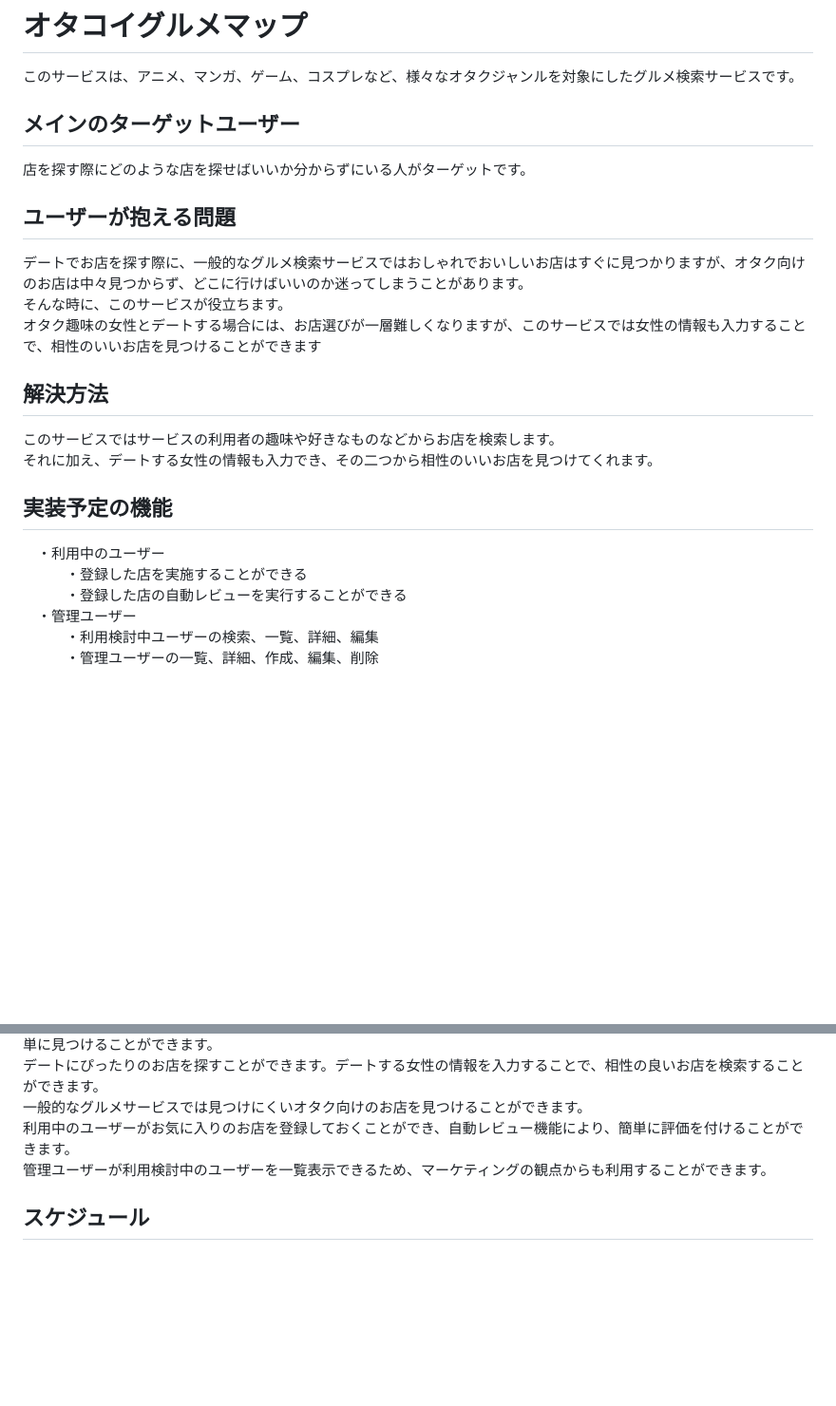
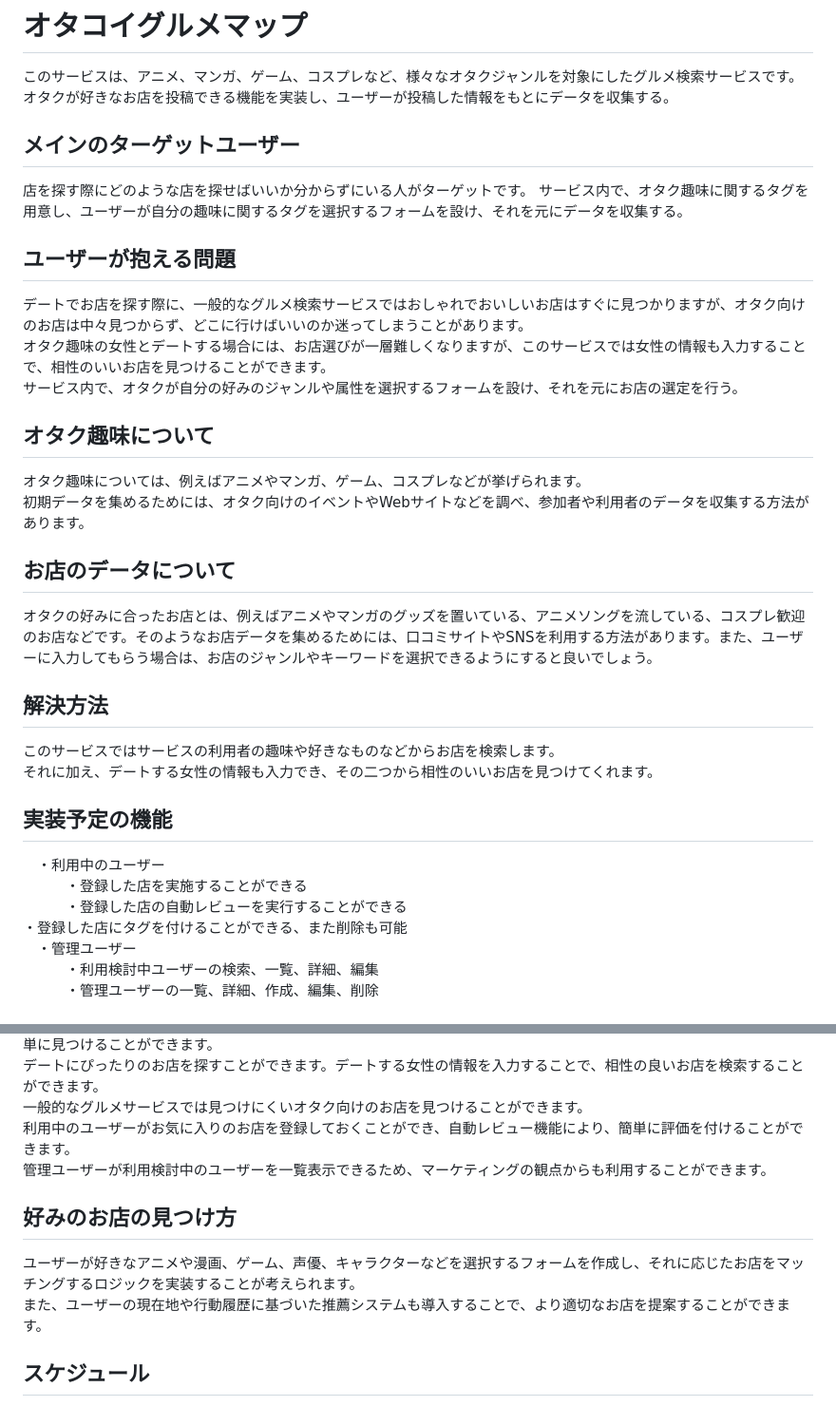
Before and after one commit to KazukiNakagawa/otakoi_GourmetMap, a Markdown page: README.md, 2 parts joined by grey strips. Shown: that part at 95% size. GitHub-like rendering; blank space fills up the shorter version.

Commit message:
readme_fix2

```diff
--- a/README.md
+++ b/README.md
@@ -1,14 +1,24 @@
 
 # オタコイグルメマップ
 このサービスは、アニメ、マンガ、ゲーム、コスプレなど、様々なオタクジャンルを対象にしたグルメ検索サービスです。
+オタクが好きなお店を投稿できる機能を実装し、ユーザーが投稿した情報をもとにデータを収集する。
 
 ## メインのターゲットユーザー
 店を探す際にどのような店を探せばいいか分からずにいる人がターゲットです。
+サービス内で、オタク趣味に関するタグを用意し、ユーザーが自分の趣味に関するタグを選択するフォームを設け、それを元にデータを収集する。
 
 ## ユーザーが抱える問題
 デートでお店を探す際に、一般的なグルメ検索サービスではおしゃれでおいしいお店はすぐに見つかりますが、オタク向けのお店は中々見つからず、どこに行けばいいのか迷ってしまうことがあります。<br>
-そんな時に、このサービスが役立ちます。<br>
-オタク趣味の女性とデートする場合には、お店選びが一層難しくなりますが、このサービスでは女性の情報も入力することで、相性のいいお店を見つけることができます
+オタク趣味の女性とデートする場合には、お店選びが一層難しくなりますが、このサービスでは女性の情報も入力することで、相性のいいお店を見つけることができます。<br>
+サービス内で、オタクが自分の好みのジャンルや属性を選択するフォームを設け、それを元にお店の選定を行う。
+
+## オタク趣味について
+オタク趣味については、例えばアニメやマンガ、ゲーム、コスプレなどが挙げられます。<br>
+初期データを集めるためには、オタク向けのイベントやWebサイトなどを調べ、参加者や利用者のデータを収集する方法があります。
+
+## お店のデータについて
+オタクの好みに合ったお店とは、例えばアニメやマンガのグッズを置いている、アニメソングを流している、コスプレ歓迎のお店などです。そのようなお店データを集めるためには、口コミサイトやSNSを利用する方法があります。また、ユーザーに入力してもらう場合は、お店のジャンルやキーワードを選択できるようにすると良いでしょう。
+
 
 ## 解決方法
 このサービスではサービスの利用者の趣味や好きなものなどからお店を検索します。<br>
@@ -18,6 +28,7 @@
 　・利用中のユーザー<br>
 　　　・登録した店を実施することができる<br>
 　　　・登録した店の自動レビューを実行することができる<br>
+     ・登録した店にタグを付けることができる、また削除も可能<br>
 　・管理ユーザー<br>
 　　　・利用検討中ユーザーの検索、一覧、詳細、編集<br>
 　　　・管理ユーザーの一覧、詳細、作成、編集、削除<br>
@@ -37,6 +48,10 @@
 利用中のユーザーがお気に入りのお店を登録しておくことができ、自動レビュー機能により、簡単に評価を付けることができます。<br>
 管理ユーザーが利用検討中のユーザーを一覧表示できるため、マーケティングの観点からも利用することができます。
 
+## 好みのお店の見つけ方
+ユーザーが好きなアニメや漫画、ゲーム、声優、キャラクターなどを選択するフォームを作成し、それに応じたお店をマッチングするロジックを実装することが考えられます。<br>
+また、ユーザーの現在地や行動履歴に基づいた推薦システムも導入することで、より適切なお店を提案することができます。
+
 ## スケジュール
 最初にサービスの内容を決め、企画内容やターゲットを絞る、そこからサービス開発に入る。<br>
 どんなに遅くとも2ヶ月以内にリリースできるよう集中して取り組めるようにする
```
